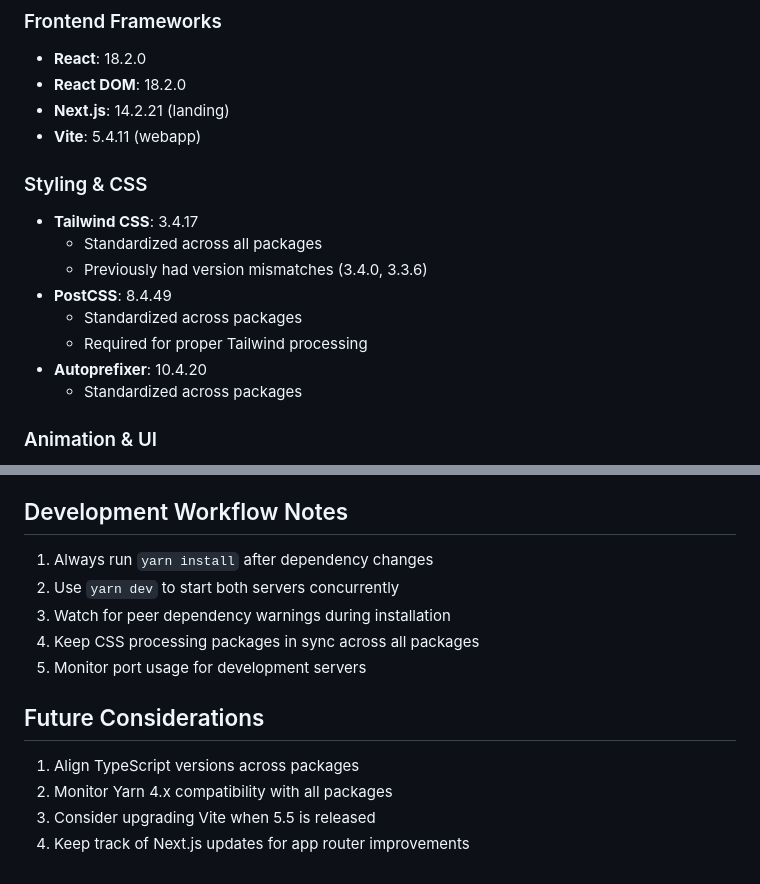
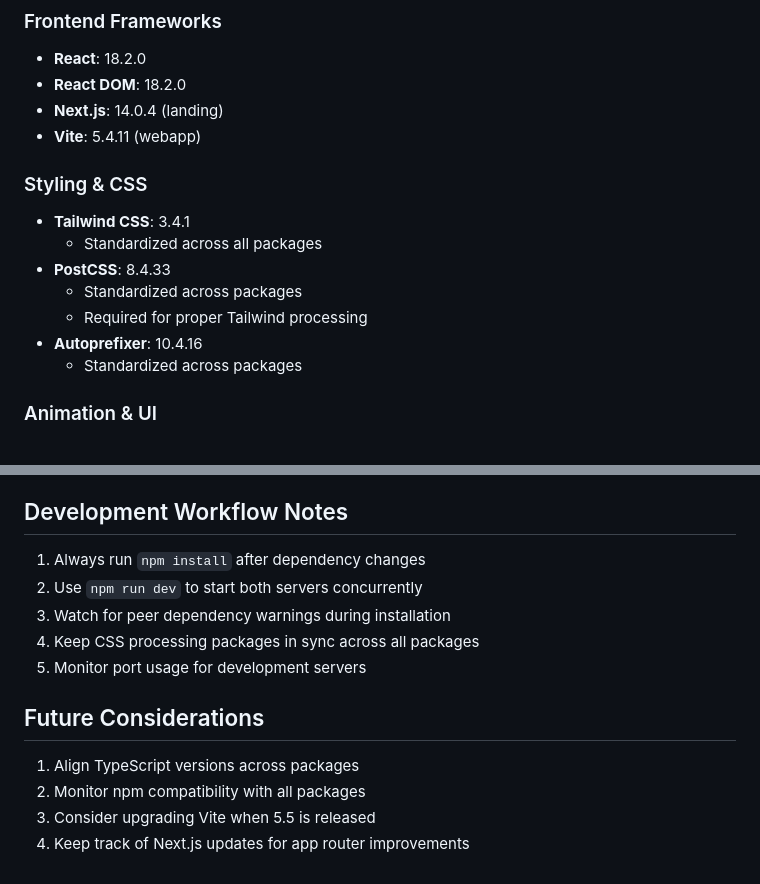
Before and after one commit to Astroaltairco/socialsite, a Markdown page: VERSION_INFO.md, 2 parts joined by grey strips. Drawn GitHub-style.

```diff
--- a/VERSION_INFO.md
+++ b/VERSION_INFO.md
@@ -39,17 +36,16 @@
 ### Frontend Frameworks
 - **React**: 18.2.0
 - **React DOM**: 18.2.0
-- **Next.js**: 14.2.21 (landing)
+- **Next.js**: 14.0.4 (landing)
 - **Vite**: 5.4.11 (webapp)
 
 ### Styling & CSS
-- **Tailwind CSS**: 3.4.17
+- **Tailwind CSS**: 3.4.1
   - Standardized across all packages
-  - Previously had version mismatches (3.4.0, 3.3.6)
-- **PostCSS**: 8.4.49
+- **PostCSS**: 8.4.33
   - Standardized across packages
   - Required for proper Tailwind processing
-- **Autoprefixer**: 10.4.20
+- **Autoprefixer**: 10.4.16
   - Standardized across packages
 
 ### Animation & UI
@@ -152,8 +144,8 @@
 
 ## Development Workflow Notes
 
-1. Always run `yarn install` after dependency changes
-2. Use `yarn dev` to start both servers concurrently
+1. Always run `npm install` after dependency changes
+2. Use `npm run dev` to start both servers concurrently
 3. Watch for peer dependency warnings during installation
 4. Keep CSS processing packages in sync across all packages
 5. Monitor port usage for development servers
@@ -161,6 +153,6 @@
 ## Future Considerations
 
 1. Align TypeScript versions across packages
-2. Monitor Yarn 4.x compatibility with all packages
+2. Monitor npm compatibility with all packages
 3. Consider upgrading Vite when 5.5 is released
 4. Keep track of Next.js updates for app router improvements
```
Also changed, not shown: other parts of VERSION_INFO.md (+15 -22 lines).
